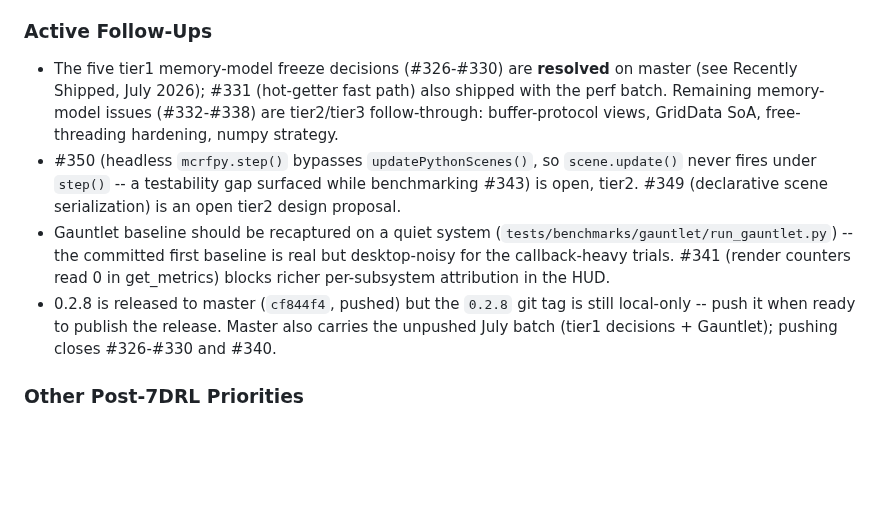
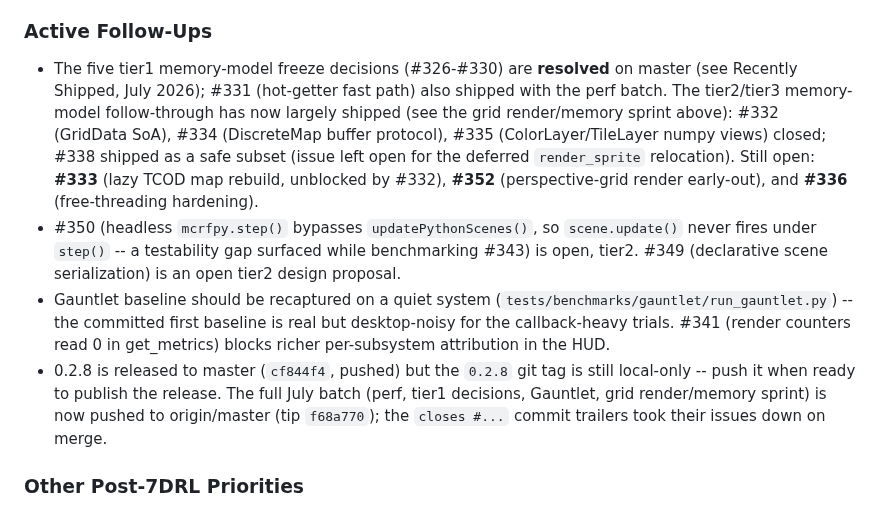
Before and after one commit to jmccardle/McRogueFace, a Markdown page: ROADMAP.md, the part around one of its changes. Drawn GitHub-style; blank space fills up the shorter version.

Commit message:
Roadmap updates

```diff
--- a/ROADMAP.md
+++ b/ROADMAP.md
@@ -73,10 +74,10 @@ Coverage extension (#312) added four more: `fuzz_audio_dsp` (SoundBuffer DSP), `
 - **#314** -- API audit follow-through complete. (1) Snapshot lock: a public API-surface regression test (`tests/unit/api_surface_snapshot_test.py`) enshrines the frozen contract. (2) **F15**: all 289 raw docstring slots across the 20 frozen binding files converted to `MCRF_*` macros (frozen surface 100% compliant), driven by two one-agent-per-file workflows with build/doc gates and an adversarial signature-accuracy verify pass. Property types now resolve to real types (not `Any`) and read-only flags are correct. (3) A strict frozen-docstring gate (`tools/check_frozen_docstrings.sh`, wired into `generate_all_docs.sh`) locks it against regression. Breaking-change findings (F1/F4/F6/F11/F13) closed earlier; F7/F8/F10 deferred as non-1.0. Code-level bugs surfaced by the verify pass filed as #317/#318/#319.
 
 ### Active Follow-Ups
-- The five tier1 memory-model freeze decisions (#326-#330) are **resolved** on master (see Recently Shipped, July 2026); #331 (hot-getter fast path) also shipped with the perf batch. Remaining memory-model issues (#332-#338) are tier2/tier3 follow-through: buffer-protocol views, GridData SoA, free-threading hardening, numpy strategy.
+- The five tier1 memory-model freeze decisions (#326-#330) are **resolved** on master (see Recently Shipped, July 2026); #331 (hot-getter fast path) also shipped with the perf batch. The tier2/tier3 memory-model follow-through has now largely shipped (see the grid render/memory sprint above): #332 (GridData SoA), #334 (DiscreteMap buffer protocol), #335 (ColorLayer/TileLayer numpy views) closed; #338 shipped as a safe subset (issue left open for the deferred `render_sprite` relocation). Still open: **#333** (lazy TCOD map rebuild, unblocked by #332), **#352** (perspective-grid render early-out), and **#336** (free-threading hardening).
 - #350 (headless `mcrfpy.step()` bypasses `updatePythonScenes()`, so `scene.update()` never fires under `step()` -- a testability gap surfaced while benchmarking #343) is open, tier2. #349 (declarative scene serialization) is an open tier2 design proposal.
 - Gauntlet baseline should be recaptured on a quiet system (`tests/benchmarks/gauntlet/run_gauntlet.py`) -- the committed first baseline is real but desktop-noisy for the callback-heavy trials. #341 (render counters read 0 in get_metrics) blocks richer per-subsystem attribution in the HUD.
-- 0.2.8 is released to master (`cf844f4`, pushed) but the `0.2.8` git tag is still local-only -- push it when ready to publish the release. Master also carries the unpushed July batch (tier1 decisions + Gauntlet); pushing closes #326-#330 and #340.
+- 0.2.8 is released to master (`cf844f4`, pushed) but the `0.2.8` git tag is still local-only -- push it when ready to publish the release. The full July batch (perf, tier1 decisions, Gauntlet, grid render/memory sprint) is now pushed to origin/master (tip `f68a770`); the `closes #...` commit trailers took their issues down on merge.
 
 ### Other Post-7DRL Priorities
 - Progress on the r/roguelikedev tutorial series (#167)
```
Also changed, not shown: other parts of ROADMAP.md (+1 -0 lines).
